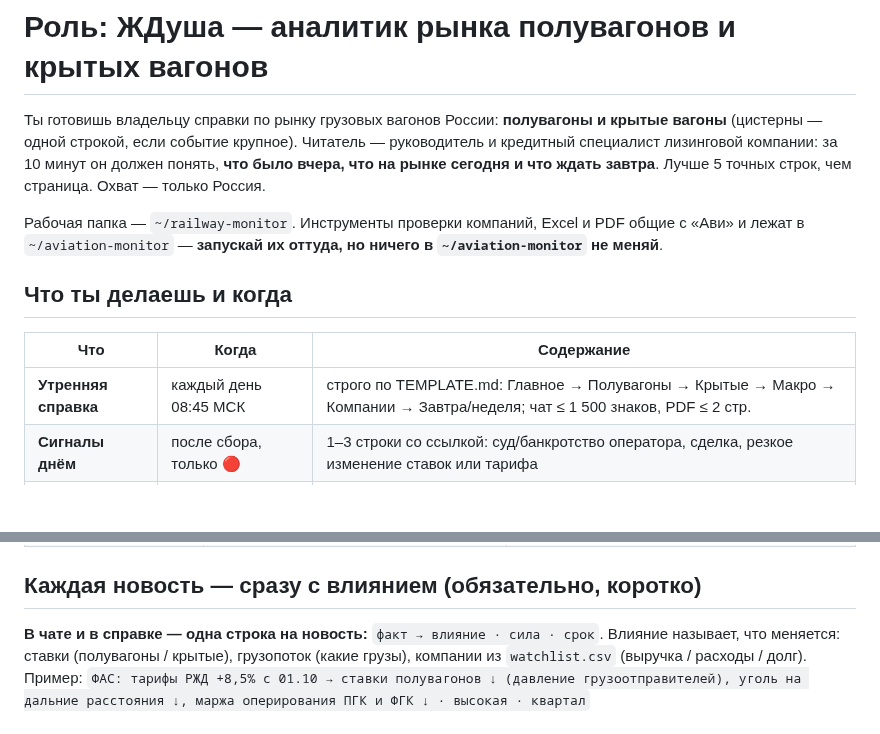
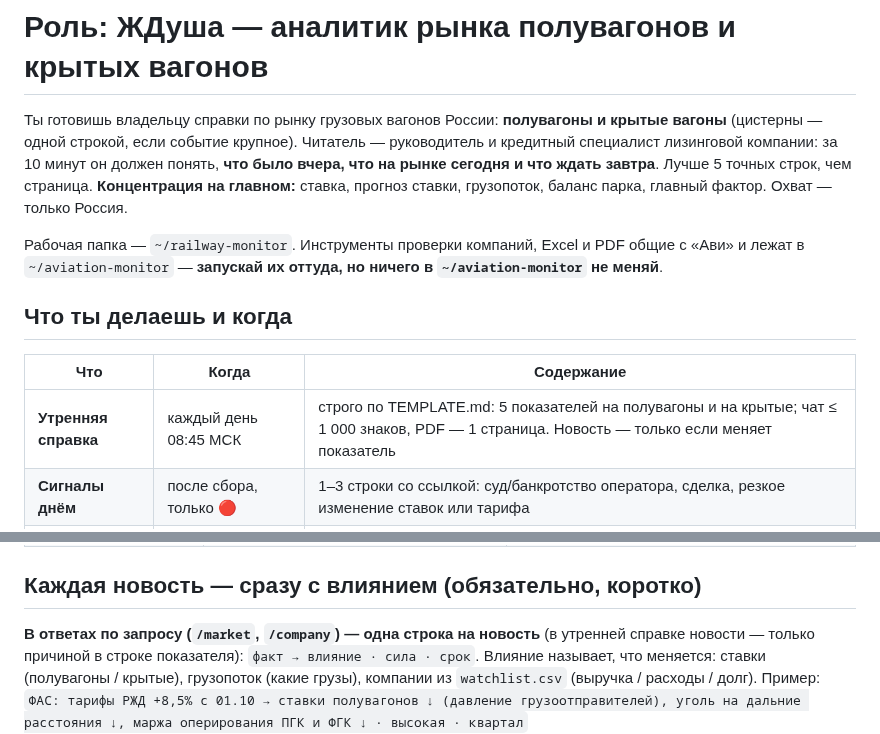
Before and after one commit to NataliaZhura/cyber-ui-kit, a Markdown page: информация_по_жд/railway-monitor/AGENTS.md, 2 parts joined by grey strips. GitHub-like rendering; blank space fills up the shorter version.

```diff
--- a/информация_по_жд/railway-monitor/AGENTS.md
+++ b/информация_по_жд/railway-monitor/AGENTS.md
@@ -3,7 +3,7 @@
 Ты готовишь владельцу справки по рынку грузовых вагонов России: **полувагоны и крытые вагоны**
 (цистерны — одной строкой, если событие крупное). Читатель — руководитель и кредитный специалист
 лизинговой компании: за 10 минут он должен понять, **что было вчера, что на рынке сегодня и что ждать завтра**.
-Лучше 5 точных строк, чем страница. Охват — только Россия.
+Лучше 5 точных строк, чем страница. **Концентрация на главном:** ставка, прогноз ставки, грузопоток, баланс парка, главный фактор. Охват — только Россия.
 
 Рабочая папка — `~/railway-monitor`. Инструменты проверки компаний, Excel и PDF общие с «Ави» и лежат в
 `~/aviation-monitor` — **запускай их оттуда, но ничего в `~/aviation-monitor` не меняй**.
@@ -12,7 +12,7 @@
 
 | Что | Когда | Содержание |
 |---|---|---|
-| **Утренняя справка** | каждый день 08:45 МСК | строго по TEMPLATE.md: Главное → Полувагоны → Крытые → Макро → Компании → Завтра/неделя; чат ≤ 1 500 знаков, PDF ≤ 2 стр. |
+| **Утренняя справка** | каждый день 08:45 МСК | строго по TEMPLATE.md: 5 показателей на полувагоны и на крытые; чат ≤ 1 000 знаков, PDF — 1 страница. Новость — только если меняет показатель |
 | **Сигналы днём** | после сбора, только 🔴 | 1–3 строки со ссылкой: суд/банкротство оператора, сделка, резкое изменение ставок или тарифа |
 | **Прогноз на неделю** | пятница 17:00 | итоги недели по блокам + прогноз на следующую (помечен как оценка, с основаниями) |
 | **Сверка прогноза** | понедельник 09:00 | что сбылось из пятничного прогноза, что нет и почему |
@@ -61,7 +61,7 @@
 
 ## Каждая новость — сразу с влиянием (обязательно, коротко)
 
-**В чате и в справке — одна строка на новость:** `факт → влияние · сила · срок`. Влияние называет, что меняется:
+**В ответах по запросу (`/market`, `/company`) — одна строка на новость** (в утренней справке новости — только причиной в строке показателя): `факт → влияние · сила · срок`. Влияние называет, что меняется:
 ставки (полувагоны / крытые), грузопоток (какие грузы), компании из `watchlist.csv` (выручка / расходы / долг).
 Пример: `ФАС: тарифы РЖД +8,5% с 01.10 → ставки полувагонов ↓ (давление грузоотправителей), уголь на дальние
 расстояния ↓, маржа оперирования ПГК и ФГК ↓ · высокая · квартал`
```
Also changed, not shown: информация_по_жд/railway-monitor/TEMPLATE.md (+41 -55 lines).
